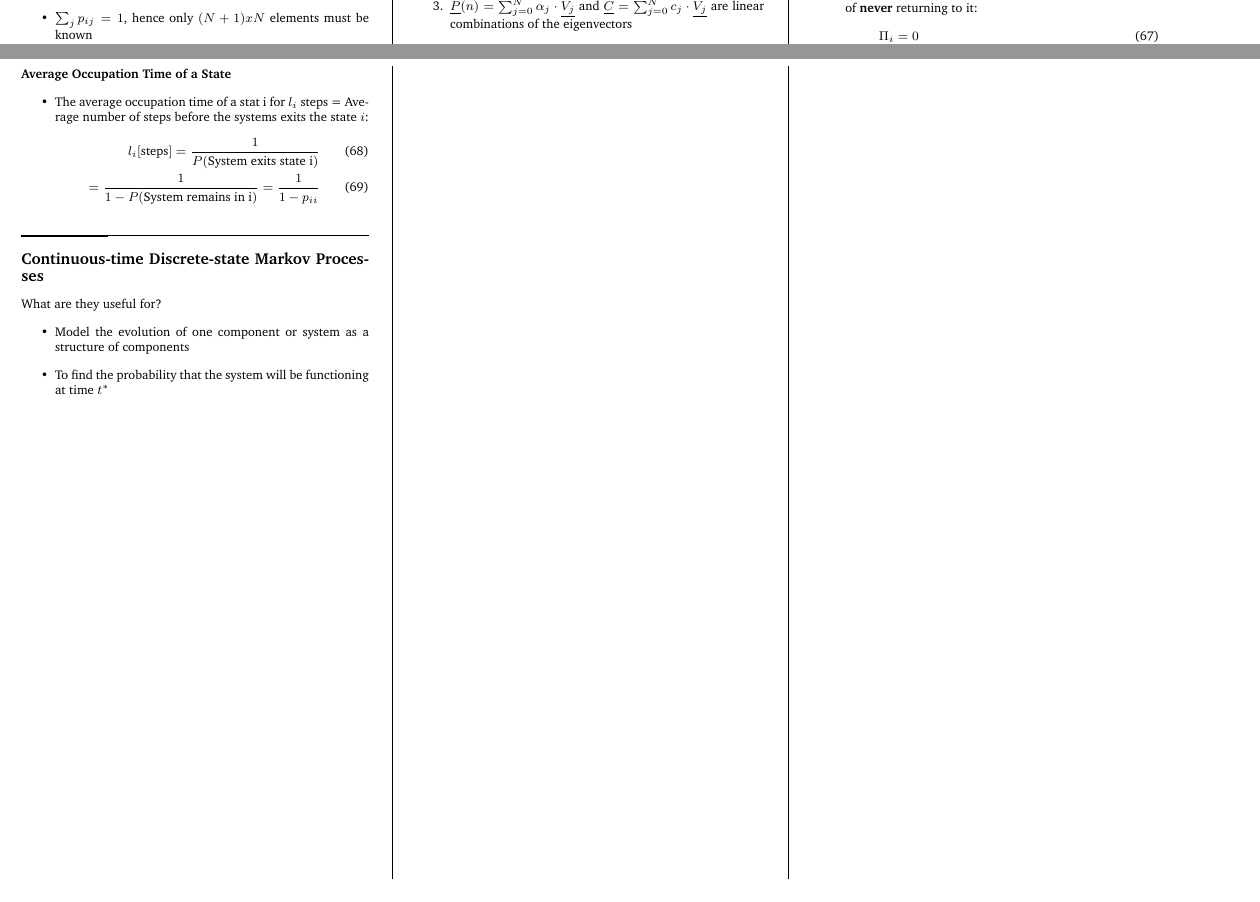
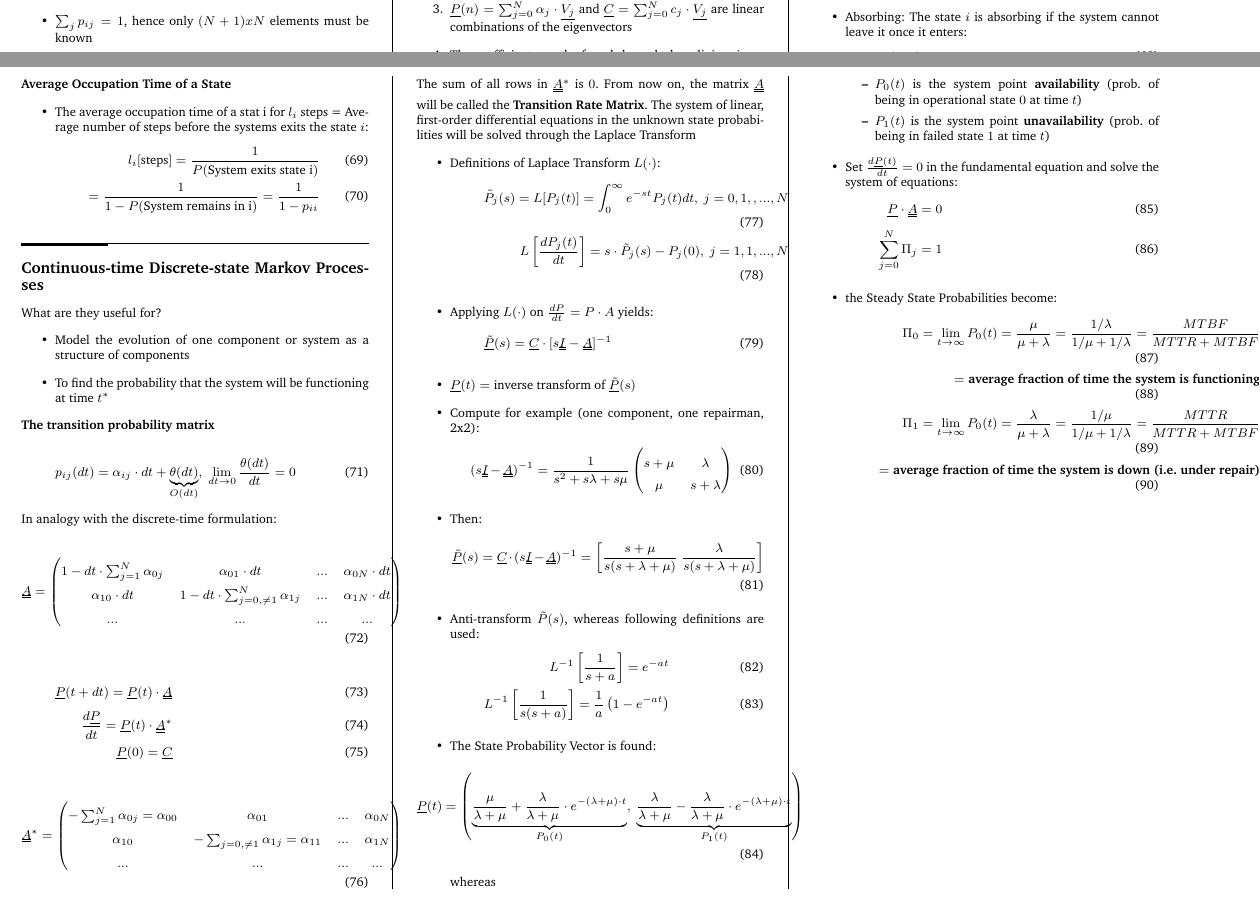
Before and after one commit to x-meienberg/msc-studies-aero, a LaTeX document (Summaries/ATRATS/Summary_ATRATS.tex): two parts of pages 4 and 5 of 5, joined at a grey line, cut so that both start at the same text. Compiled offline with pdfLaTeX.

Commit message:
Add lecture 4 from main

```diff
--- a/Summaries/ATRATS/Summary_ATRATS.tex
+++ b/Summaries/ATRATS/Summary_ATRATS.tex
@@ -500,6 +500,10 @@ The probability of passing the state $j$ from $i$ is the transition probability
     \begin{equation}
         \Pi_i = 0
     \end{equation}
+    \item Absorbing: The state $i$ is absorbing if the system cannot leave it once it enters:
+    \begin{equation}
+        p_ii = 1
+    \end{equation}
 \end{itemize}
 
 \newpage
@@ -522,5 +526,88 @@ What are they useful for?
     \item To find the probability that the system will be functioning at time $t^*$
 \end{itemize}
 
+\textbf{The transition probability matrix}
+
+\begin{equation}
+    p_{ij}(dt) = \alpha_{ij} \cdot dt + \underbrace{\theta(dt)}_{O(dt)},~\lim_{dt \rightarrow 0} \frac{\theta(dt)}{dt} = 0
+\end{equation}
+
+In analogy with the discrete-time formulation:
+
+\begin{equation}
+    \uuline{A} = \begin{pmatrix}
+        1-dt\cdot \sum_{j=1}^{N} \alpha_{0j} & \alpha_{01} \cdot dt & ... & \alpha_{0N} \cdot dt \\
+        \alpha_{10}\cdot dt & 1-dt\cdot \sum_{j=0, \neq 1}^{N} \alpha_{1j} & ... & \alpha_{1N} \cdot dt \\
+        ... & ... & ...& ...
+    \end{pmatrix}
+\end{equation}
+
+\begin{align}
+    \underline{P}(t+dt) = \underline{P}(t)\cdot \uuline{A} \\
+    \frac{d\underline{P}}{dt} = \underline{P}(t) \cdot \uuline{A}^* \\
+    \underline{P}(0) = \underline{C}
+\end{align}
+
+\begin{equation}
+    \uuline{A}^* = \begin{pmatrix}
+        -\sum_{j=1}^N \alpha_{0j} = \alpha_{00} & \alpha_{01} & ... &  \alpha_{0N} \\
+        \alpha_{10} & -\sum_{j=0, \neq 1} \alpha_{1j}= \alpha_{11} & ... & \alpha_{1N} \\
+        ... & ... & ... & ...
+    \end{pmatrix}
+\end{equation}
+
+The sum of all rows in $\uuline{A}^*$ is $0$. From now on, the matrix $\uuline{A}$ will be called the \textbf{Transition Rate Matrix}. The system of linear, first-order differential equations in the unknown state probabilities will be solved through the Laplace Transform
+
+\begin{itemize}
+    \item Definitions of Laplace Transform $L(\cdot)$:
+    \begin{align}
+        \tilde{P}_j(s) = L[P_{j}(t)] = \int_0^\infty e^{-st} P_j(t) dt, ~ j=0,1,,...,N \\
+        L\left[\frac{dP_j(t)}{dt}\right] = s\cdot\tilde{P}_j(s) - P_j(0),~ j=1,1,...,N
+    \end{align}
+    \item Applying $L(\cdot)$ on $\frac{dP}{dt} = P\cdot A$ yields:
+    \begin{equation}
+        \underline{\tilde{P}}(s) = \underline{C}\cdot [s\uuline{I}-\uuline{A}]^{-1}
+    \end{equation}
+    \item $\underline{P}(t) = \text{inverse transform of } \underline{\tilde{P}}(s)$
+    \item Compute for example (one component, one repairman, 2x2):
+    \begin{equation}
+        (s\uuline{I}-\uuline{A})^{-1} = \frac{1}{s^2 + s\lambda + s \mu}\begin{pmatrix}
+            s+\mu & \lambda \\
+            \mu & s+\lambda
+        \end{pmatrix}
+    \end{equation}
+    \item Then:
+    \begin{equation}
+        \underline{\tilde{P}}(s) = \underline{C}\cdot(s\uuline{I}-\uuline{A})^{-1} = \left[\frac{s+\mu}{s(s+\lambda+\mu)}~ \frac{\lambda}{s(s+\lambda+\mu)}\right]
+    \end{equation}
+    \item Anti-transform $\tilde{P}(s)$, whereas following definitions are used:
+    \begin{align}
+        L^{-1}\left[\frac{1}{s+a}\right] = e^{-at} \\
+        L^{-1}\left[\frac{1}{s(s+a)}\right] = \frac{1}{a}\left(1-e^{-at}\right)
+    \end{align}
+    \item The State Probability Vector is found:
+    \begin{equation}
+            \underline{P}(t) = \left(\underbrace{\frac{\mu}{\lambda+\mu}+\frac{\lambda}{\lambda+\mu}\cdot e^{-\left(\lambda+\mu \right) \cdot t}}_{P_0(t)} , ~ \underbrace{\frac{\lambda}{\lambda+\mu} - \frac{\lambda}{\lambda+\mu} \cdot e^{-\left(\lambda+\mu \right)\cdot t}}_{P_1(t)}\right)
+    \end{equation}
+    whereas \begin{itemize}
+        \item $P_0(t)$ is the system point \textbf{availability} (prob. of being in operational state $0$ at time $t$)
+        \item $P_1(t)$ is the system point \textbf{unavailability} (prob. of being in failed state $1$ at time $t$)
+    \end{itemize}
+    \item Set $\frac{d\underline{P}(t)}{dt} = 0$ in the fundamental equation and solve the system of equations:
+    \begin{align}
+        \underline{P} \cdot \uuline{A} = 0 \\
+        \sum_{j=0}^N \Pi_j = 1
+    \end{align}
+    \item the Steady State Probabilities become:
+    \begin{align}
+        \Pi_0 = \lim_{t\rightarrow \infty} P_0(t) = \frac{\mu}{\mu+\lambda} = \frac{1/ \lambda}{1 / \mu + 1/ \lambda} = \frac{MTBF}{MTTR + MTBF} \\
+        = \text{\textbf{average fraction of time the system is functioning}} \\
+        \Pi_1 = \lim_{t\rightarrow \infty} P_0(t) = \frac{\lambda}{\mu+\lambda} = \frac{1/ \mu}{1 / \mu + 1/ \lambda} = \frac{MTTR}{MTTR + MTBF} \\
+        = \text{\textbf{average fraction of time the system is down (i.e. under repair)}}
+    \end{align}
+\end{itemize}
+
+
+
 \end{multicols*}
 \end{document}
```
Also changed, not shown: Summaries/ATRATS/Summary_ATRATS.pdf, 4 other files.
